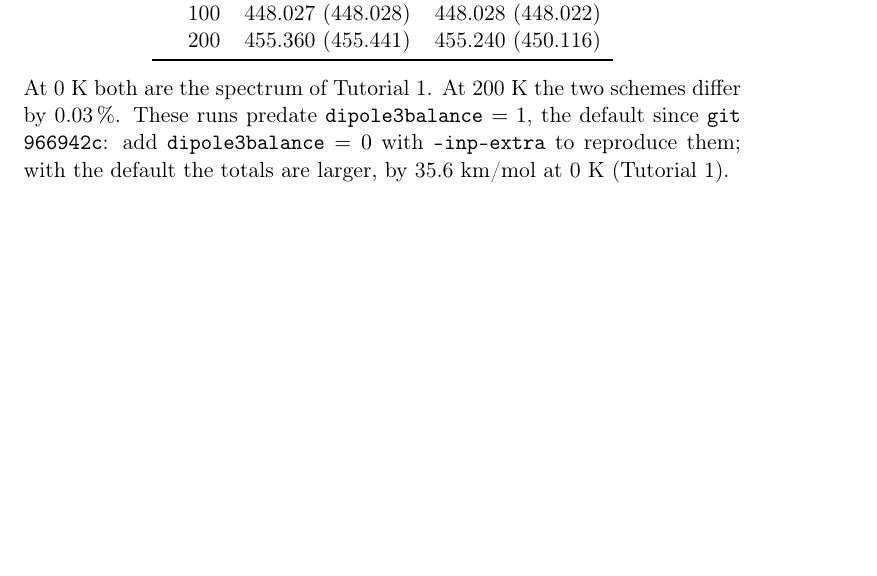
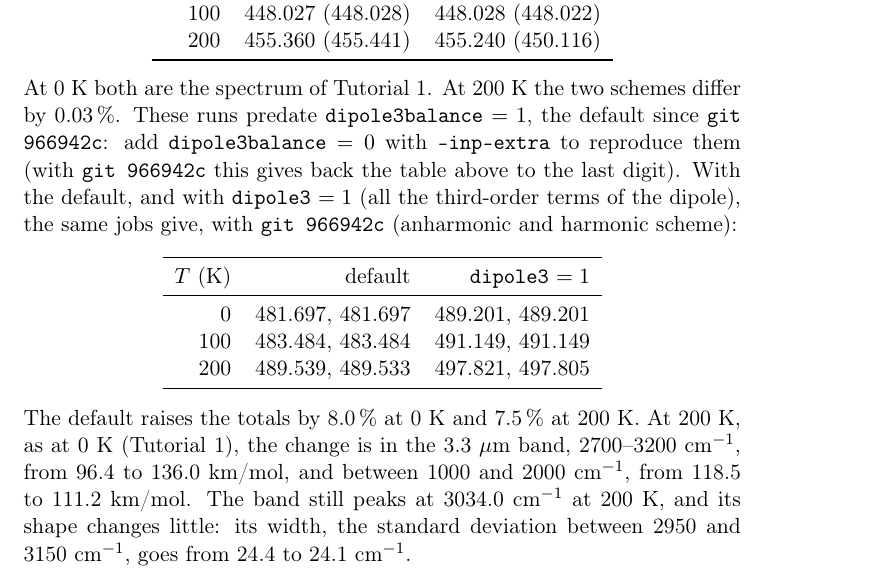
Before and after one commit to gmulas/AnharmoniCaOs-manual, a LaTeX document (manual.tex, which reads chapters/tutorial-thermal.tex): part of page 58 of 83, cut so that both start at the same text, the shorter picture padded with empty space. Compiled offline with pdfLaTeX.

Commit message:
Tutorial 3: totals with the dipole3balance default and with dipole3 = 1
The table of Tutorial 3 predates dipole3balance = 1. The 39 jobs were rerun
on the cluster with git 966942c, for the new default, dipole3balance = 0 and
dipole3 = 1 (13 jobs of 4 states each, 8 threads). dipole3balance = 0 gives
back the old table to the last digit (446.062 / 448.027 / 455.360
anharmonic, 446.062 / 448.028 / 455.240 harmonic). This commit adds the
totals of the default and of dipole3 = 1 at 0, 100 and 200 K, where the
change falls (2700-3200 cm-1 96.4 -> 136.0 km/mol, 1000-2000 cm-1
118.5 -> 111.2 at 200 K), and the 3.3 um band peak and width.
make pdf builds (83 pages).

Co-Authored-By: Claude Opus 5.5 <noreply@anthropic.com>

```diff
--- a/chapters/tutorial-thermal.tex
+++ b/chapters/tutorial-thermal.tex
@@ -439,8 +439,28 @@ $T$ (K) & \texttt{anharmonic} & \texttt{harmonic} \\
 At 0~K both are the spectrum of Tutorial~1. At 200~K the two schemes
 differ by 0.03\,\%. These runs predate \opt{dipole3balance}~$=1$, the
 default since \texttt{git 966942c}: add \opt{dipole3balance}~$=0$ with
-\texttt{--inp-extra} to reproduce them; with the default the totals are
-larger, by 35.6~km/mol at 0~K (Tutorial~1).
+\texttt{--inp-extra} to reproduce them (with \texttt{git 966942c} this
+gives back the table above to the last digit). With the default, and with
+\opt{dipole3}~$=1$ (all the third-order terms of the dipole), the same
+jobs give, with \texttt{git 966942c} (anharmonic and harmonic scheme):
+\begin{center}
+\begin{tabular}{rrr}
+\toprule
+$T$ (K) & default & \opt{dipole3}~$=1$ \\
+\midrule
+0 & 481.697, 481.697 & 489.201, 489.201 \\
+100 & 483.484, 483.484 & 491.149, 491.149 \\
+200 & 489.539, 489.533 & 497.821, 497.805 \\
+\bottomrule
+\end{tabular}
+\end{center}
+The default raises the totals by 8.0\,\% at 0~K and 7.5\,\% at 200~K. At
+200~K, as at 0~K (Tutorial~1), the change is in the 3.3~$\mu$m band,
+2700--3200~cm$^{-1}$, from 96.4 to 136.0~km/mol, and between 1000 and
+2000~cm$^{-1}$, from 118.5 to 111.2~km/mol. The band still peaks at
+3034.0~cm$^{-1}$ at 200~K, and its shape changes little: its width, the
+standard deviation between 2950 and 3150~cm$^{-1}$, goes from 24.4 to
+24.1~cm$^{-1}$.
 \begin{itemize}
 \item \textbf{The normalisation.} With the border, some starting states
 lost part of their weight, and in the harmonic scheme their spectra
```
